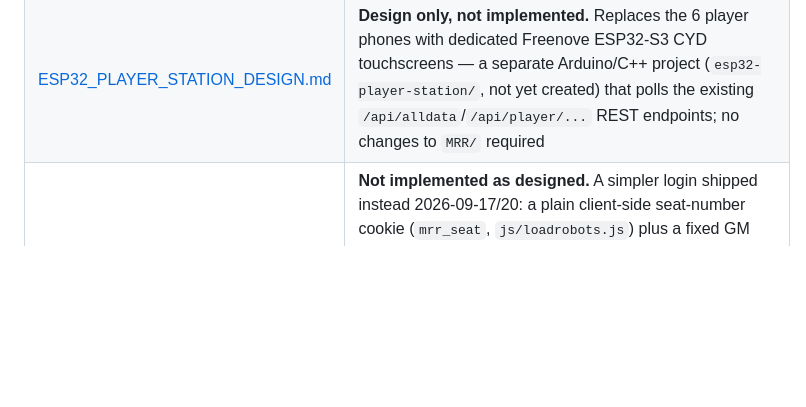
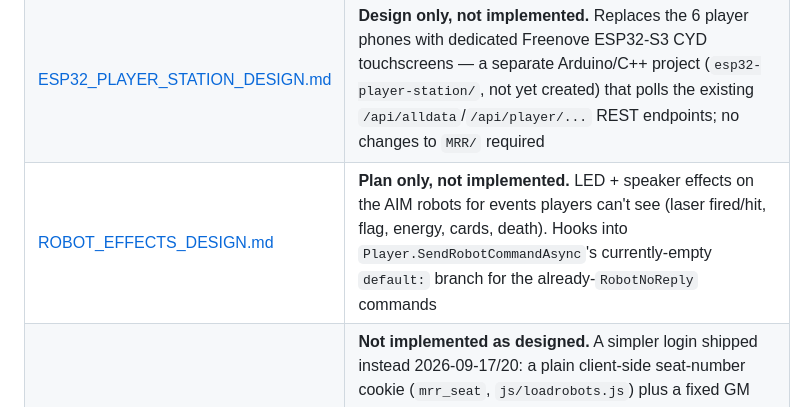
Before and after one commit to hassenplug/Mega-Robo-Rally-SignalR, a Markdown page: CLAUDE.md, the part around the change. GitHub-like rendering; blank space fills up the shorter version.

Commit message:
Plan Special Effects

```diff
--- a/CLAUDE.md
+++ b/CLAUDE.md
@@ -47,6 +47,7 @@ wwwroot/             Static web assets for phone UI
 | [ALLPLAYERS_REMOVAL_DESIGN.md](documents/ALLPLAYERS_REMOVAL_DESIGN.md) | **Implemented** 2026-08-27 — all of §9's rollout steps done and build-verified. §11's "resolved, not a bug" framing is now moot: `Damage`/`Lives` were removed outright from `Robots`/`PlayerState` 2026-09-20 (see [install/todo.md](install/todo.md) Section 1), not just excluded from turn-planning reload. §10's manual verification checklist is still open — see todo.md Section 8 |
 | [RobotConnections.md](documents/RobotConnections.md) | **Implemented** — confirms `RobotConnections` is the only place a robot socket is opened, and traces programming/simulation/processing mode each to the right (connected or connection-free) player list |
 | [ESP32_PLAYER_STATION_DESIGN.md](documents/ESP32_PLAYER_STATION_DESIGN.md) | **Design only, not implemented.** Replaces the 6 player phones with dedicated Freenove ESP32-S3 CYD touchscreens — a separate Arduino/C++ project (`esp32-player-station/`, not yet created) that polls the existing `/api/alldata`/`/api/player/...` REST endpoints; no changes to `MRR/` required |
+| [ROBOT_EFFECTS_DESIGN.md](documents/ROBOT_EFFECTS_DESIGN.md) | **Plan only, not implemented.** LED + speaker effects on the AIM robots for events players can't see (laser fired/hit, flag, energy, cards, death). Hooks into `Player.SendRobotCommandAsync`'s currently-empty `default:` branch for the already-`RobotNoReply` commands |
 | [PHONE_LOGIN_DESIGN.md](documents/PHONE_LOGIN_DESIGN.md) | **Not implemented as designed.** A simpler login shipped instead 2026-09-17/20: a plain client-side seat-number cookie (`mrr_seat`, `js/loadrobots.js`) plus a fixed GM code, checked against `GameState==1` (the new pre-game seat-claim screen, `GameController.NextState()`) and `DataService.SelectSeat`/`SetupPlayersFromOperatorData`. No PIN/password check against `Robots.Password`, no server-side `PhoneSessionRegistry`, no `whoami`/`login`/`logout` endpoints, no `PhoneConnected` broadcast field — this doc's design was not built |
 | [BOARD_PHOTO_IMPORT_DESIGN.md](documents/BOARD_PHOTO_IMPORT_DESIGN.md) | **Design only, not implemented.** Photo of physical tiles → board in the DB, via template matching in `MRR.Config`; reviewed in the existing board editor. Includes the build order |
 
```
Also changed, not shown: documents/ESP32_PLAYER_STATION_DESIGN.md (+24 -2 lines), documents/ROBOT_EFFECTS_DESIGN.md (added, +158 -0 lines).
